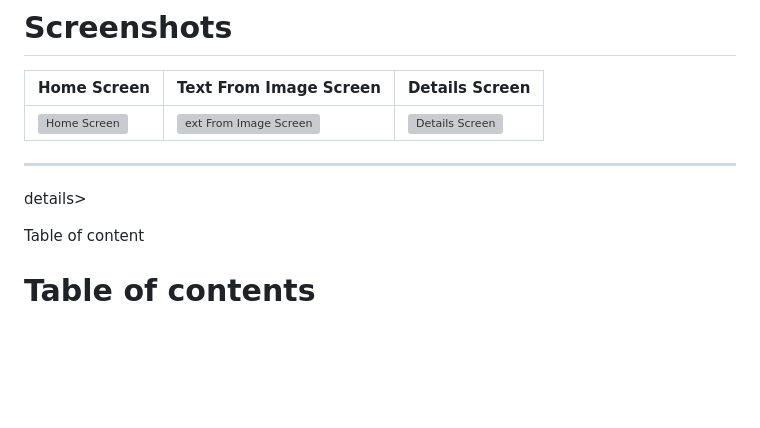
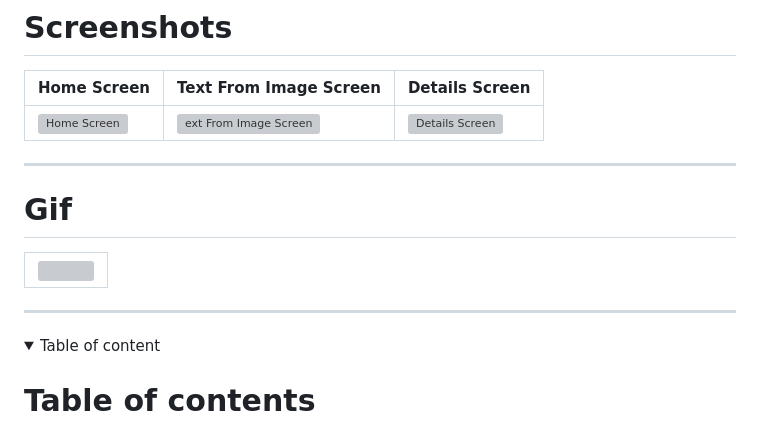
Before and after one commit to AkshatGupta-30/Chit-Chat-Pro--Flutter, a Markdown page: README.md, the part around the change. Rendered like a GitHub page; folded sections open; blank space fills up the shorter version; grey boxes are pictures that could not be loaded.

Commit message:
Added Gif in README

```diff
--- a/README.md
+++ b/README.md
@@ -12,7 +12,13 @@ Chit Chat Pro is a cutting-edge application designed to emulate the functionalit
 
 ----
 
-details>
+# Gif
+| <img src="https://github.com/AkshatGupta-30/Chit-Chat-Pro--Flutter/blob/main/assets/gifs/working.gif" height="600"> |
+| --- |
+
+----
+
+<details>
 <summary>Table of content</summary>
 
 # Table of contents
```
